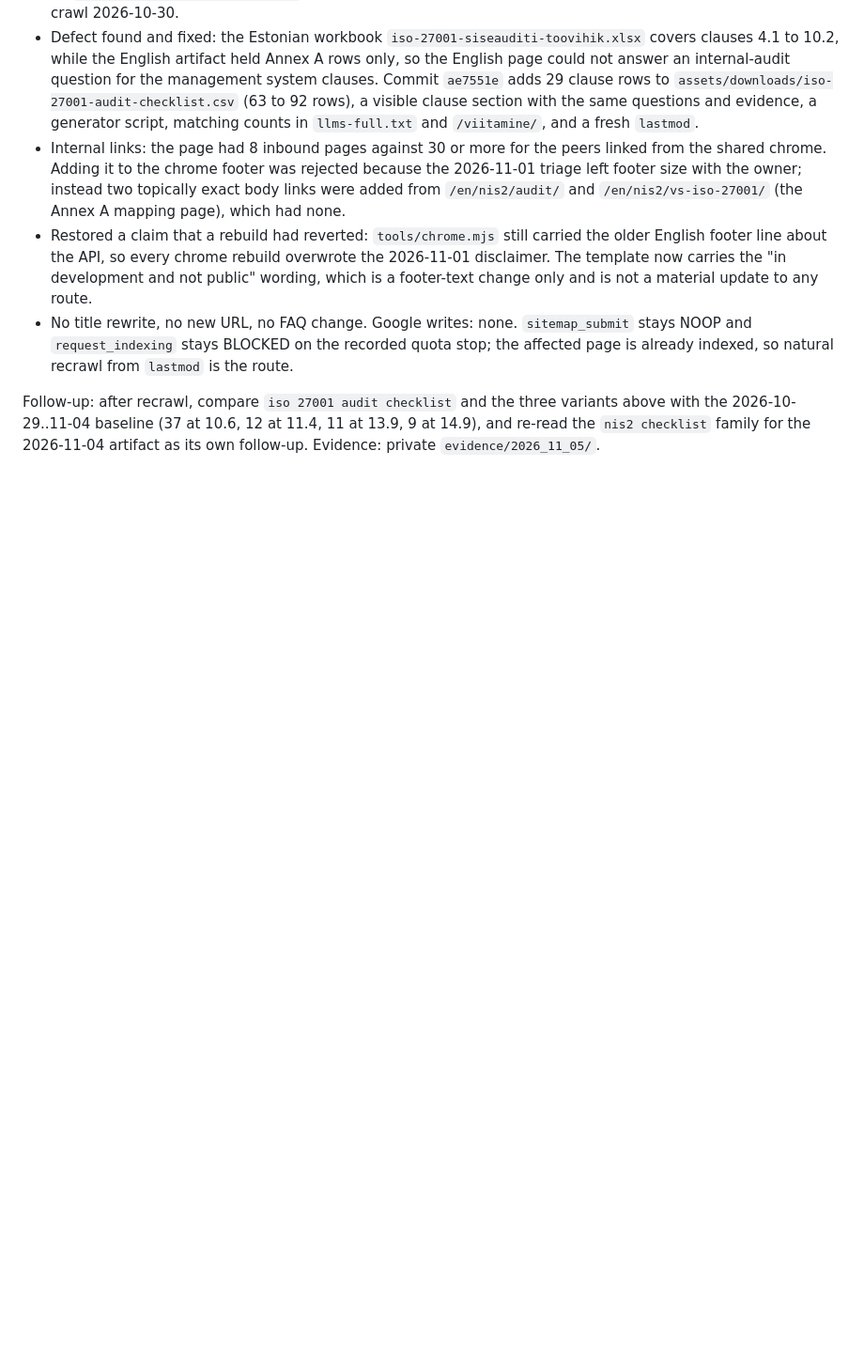
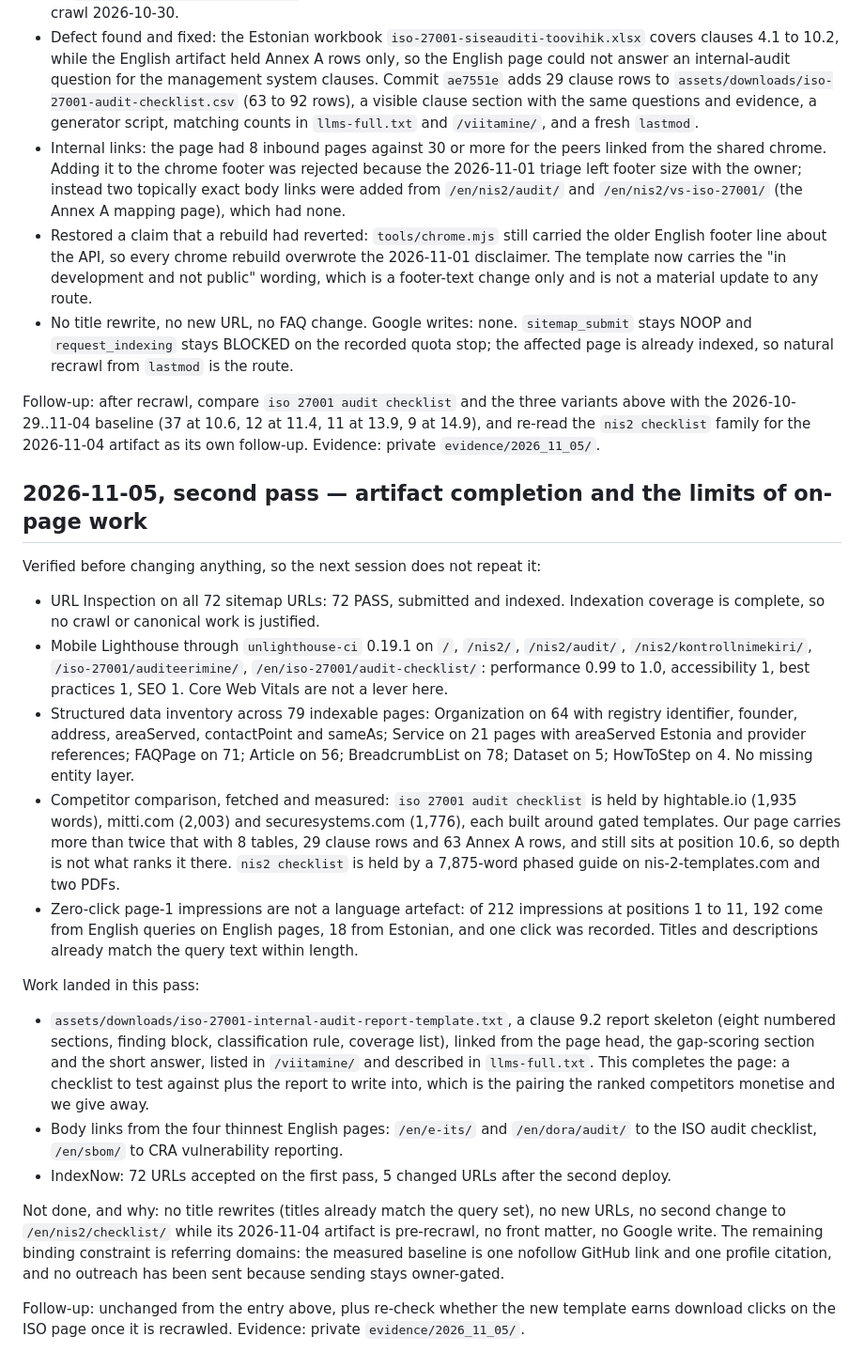
Before and after one commit to AARenor/tehisabiline, a Markdown page: docs/seo/keyword-map.md, the part around the change. Shown at 94% size. GitHub-like rendering; blank space fills up the shorter version.

Commit message:
docs(seo): record the 2026-11-05 second pass, its verified limits and the new artifact

```diff
--- a/docs/seo/keyword-map.md
+++ b/docs/seo/keyword-map.md
@@ -392,3 +392,46 @@ Follow-up: after recrawl, compare `iso 27001 audit checklist` and the three vari
 the 2026-10-29..11-04 baseline (37 at 10.6, 12 at 11.4, 11 at 13.9, 9 at 14.9), and re-read the
 `nis2 checklist` family for the 2026-11-04 artifact as its own follow-up. Evidence: private
 `evidence/2026_11_05/`.
+
+## 2026-11-05, second pass — artifact completion and the limits of on-page work
+
+Verified before changing anything, so the next session does not repeat it:
+
+- URL Inspection on all 72 sitemap URLs: 72 PASS, submitted and indexed. Indexation
+  coverage is complete, so no crawl or canonical work is justified.
+- Mobile Lighthouse through `unlighthouse-ci` 0.19.1 on `/`, `/nis2/`, `/nis2/audit/`,
+  `/nis2/kontrollnimekiri/`, `/iso-27001/auditeerimine/`, `/en/iso-27001/audit-checklist/`:
+  performance 0.99 to 1.0, accessibility 1, best practices 1, SEO 1. Core Web Vitals are not
+  a lever here.
+- Structured data inventory across 79 indexable pages: Organization on 64 with registry
+  identifier, founder, address, areaServed, contactPoint and sameAs; Service on 21 pages with
+  areaServed Estonia and provider references; FAQPage on 71; Article on 56; BreadcrumbList on
+  78; Dataset on 5; HowToStep on 4. No missing entity layer.
+- Competitor comparison, fetched and measured: `iso 27001 audit checklist` is held by
+  hightable.io (1,935 words), mitti.com (2,003) and securesystems.com (1,776), each built
+  around gated templates. Our page carries more than twice that with 8 tables, 29 clause rows
+  and 63 Annex A rows, and still sits at position 10.6, so depth is not what ranks it there.
+  `nis2 checklist` is held by a 7,875-word phased guide on nis-2-templates.com and two PDFs.
+- Zero-click page-1 impressions are not a language artefact: of 212 impressions at positions
+  1 to 11, 192 come from English queries on English pages, 18 from Estonian, and one click was
+  recorded. Titles and descriptions already match the query text within length.
+
+Work landed in this pass:
+
+- `assets/downloads/iso-27001-internal-audit-report-template.txt`, a clause 9.2 report
+  skeleton (eight numbered sections, finding block, classification rule, coverage list), linked
+  from the page head, the gap-scoring section and the short answer, listed in `/viitamine/` and
+  described in `llms-full.txt`. This completes the page: a checklist to test against plus the
+  report to write into, which is the pairing the ranked competitors monetise and we give away.
+- Body links from the four thinnest English pages: `/en/e-its/` and `/en/dora/audit/` to the
+  ISO audit checklist, `/en/sbom/` to CRA vulnerability reporting.
+- IndexNow: 72 URLs accepted on the first pass, 5 changed URLs after the second deploy.
+
+Not done, and why: no title rewrites (titles already match the query set), no new URLs, no
+second change to `/en/nis2/checklist/` while its 2026-11-04 artifact is pre-recrawl, no front
+matter, no Google write. The remaining binding constraint is referring domains: the measured
+baseline is one nofollow GitHub link and one profile citation, and no outreach has been sent
+because sending stays owner-gated.
+
+Follow-up: unchanged from the entry above, plus re-check whether the new template earns
+download clicks on the ISO page once it is recrawled. Evidence: private `evidence/2026_11_05/`.
```
